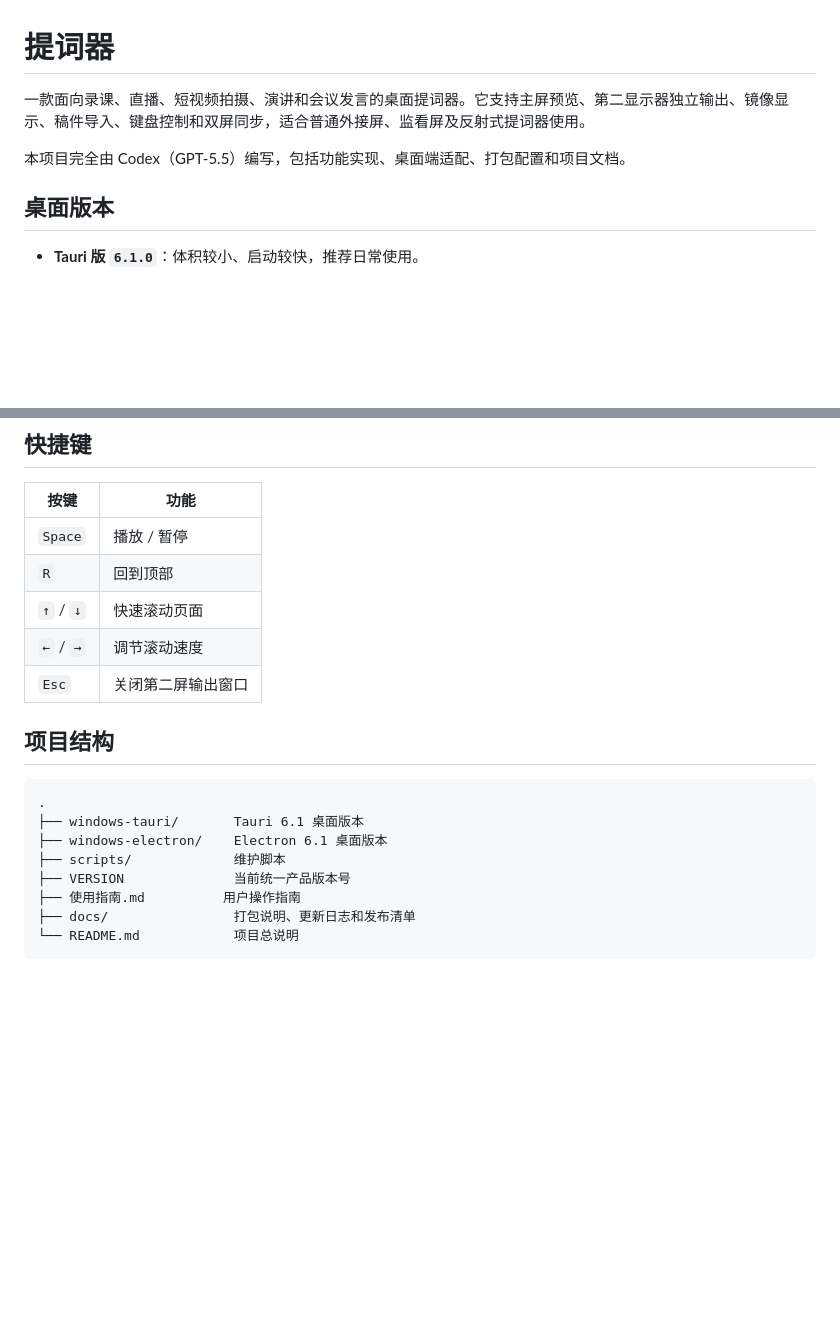
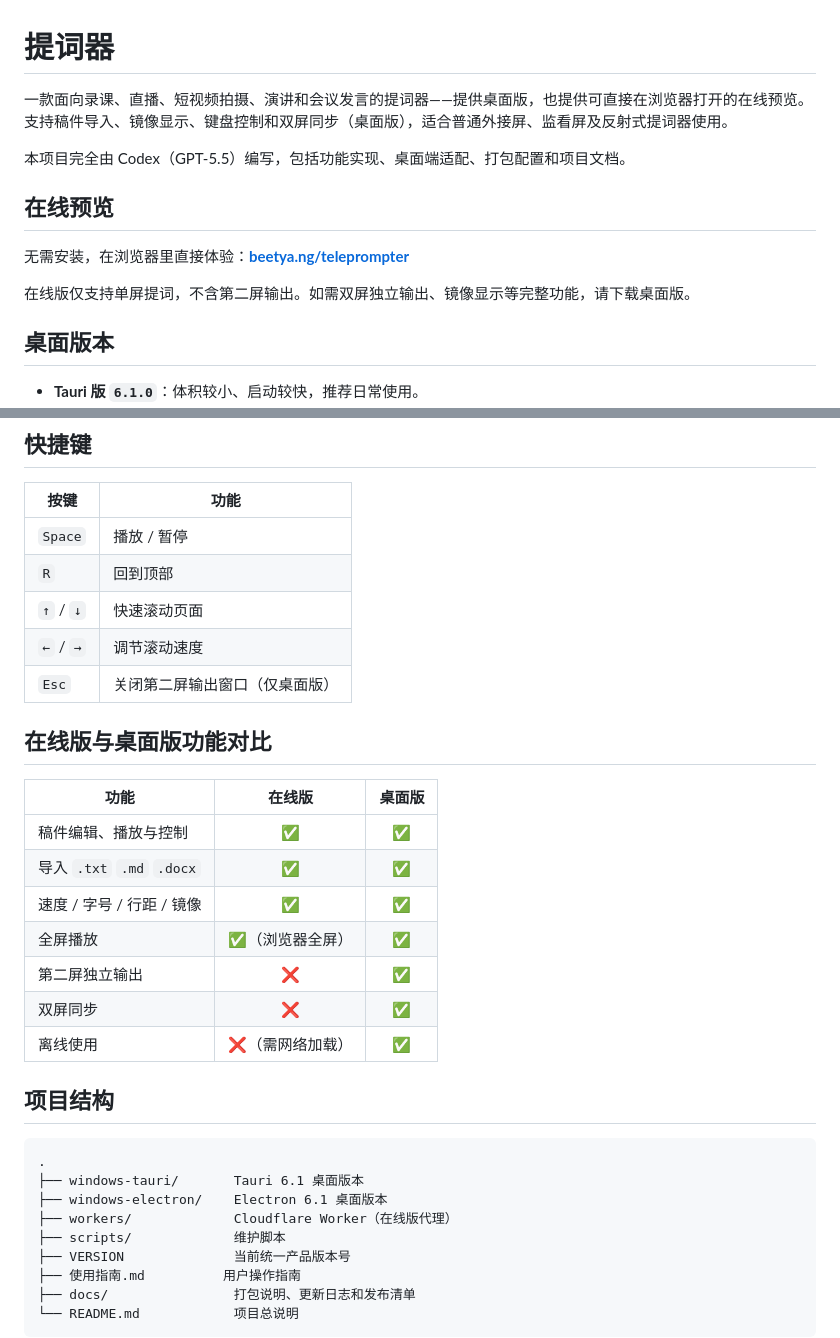
Before and after one commit to BeetMan/teleprompter, a Markdown page: README.md, 2 parts joined by grey strips. Drawn GitHub-style; blank space fills up the shorter version.

Commit message:
README: 添加在线预览版信息和功能对比表
- 入口链接 beetya.ng/teleprompter
- 在线版与桌面版功能对比表
- 更新项目结构,加入 workers/ 目录

```diff
--- a/README.md
+++ b/README.md
@@ -1,8 +1,14 @@
 # 提词器
 
-一款面向录课、直播、短视频拍摄、演讲和会议发言的桌面提词器。它支持主屏预览、第二显示器独立输出、镜像显示、稿件导入、键盘控制和双屏同步，适合普通外接屏、监看屏及反射式提词器使用。
+一款面向录课、直播、短视频拍摄、演讲和会议发言的提词器——提供桌面版，也提供可直接在浏览器打开的在线预览。支持稿件导入、镜像显示、键盘控制和双屏同步（桌面版），适合普通外接屏、监看屏及反射式提词器使用。
 
 本项目完全由 Codex（GPT-5.5）编写，包括功能实现、桌面端适配、打包配置和项目文档。
+
+## 在线预览
+
+无需安装，在浏览器里直接体验：**[beetya.ng/teleprompter](https://beetya.ng/teleprompter)**
+
+在线版仅支持单屏提词，不含第二屏输出。如需双屏独立输出、镜像显示等完整功能，请下载桌面版。
 
 ## 桌面版本
 
@@ -102,7 +108,19 @@ windows-electron/dist/
 | `R` | 回到顶部 |
 | `↑` / `↓` | 快速滚动页面 |
 | `←` / `→` | 调节滚动速度 |
-| `Esc` | 关闭第二屏输出窗口 |
+| `Esc` | 关闭第二屏输出窗口（仅桌面版） |
+
+## 在线版与桌面版功能对比
+
+| 功能 | 在线版 | 桌面版 |
+| --- | :---: | :---: |
+| 稿件编辑、播放与控制 | ✅ | ✅ |
+| 导入 `.txt` `.md` `.docx` | ✅ | ✅ |
+| 速度 / 字号 / 行距 / 镜像 | ✅ | ✅ |
+| 全屏播放 | ✅（浏览器全屏） | ✅ |
+| 第二屏独立输出 | ❌ | ✅ |
+| 双屏同步 | ❌ | ✅ |
+| 离线使用 | ❌（需网络加载） | ✅ |
 
 ## 项目结构
 
@@ -110,6 +128,7 @@ windows-electron/dist/
 .
 ├── windows-tauri/       Tauri 6.1 桌面版本
 ├── windows-electron/    Electron 6.1 桌面版本
+├── workers/             Cloudflare Worker（在线版代理）
 ├── scripts/             维护脚本
 ├── VERSION              当前统一产品版本号
 ├── 使用指南.md          用户操作指南
```
